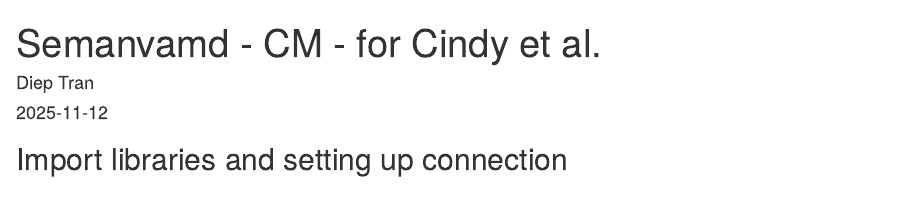
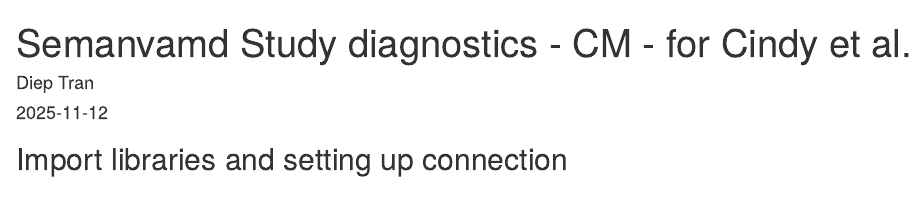
Before and after one commit to dieptran9/Semanvamd, an R Markdown document (semanvamd-study-diagnostics-cm.Rmd): the page in a window 1100 px wide, from its top. Rendered offline with R 4.5, knitr and Pandoc, with nearby package versions; some code elsewhere in the file could not run offline.

Commit message:
Semanvamd Diagnostics Cohort Method Study

```diff
--- a/semanvamd-study-diagnostics-cm.Rmd
+++ b/semanvamd-study-diagnostics-cm.Rmd
@@ -1,5 +1,5 @@
 ---
-title: "Semanvamd - CM - for Cindy et al."
+title: "Semanvamd Study diagnostics - CM - for Cindy et al."
 author: "Diep Tran"
 date: "`r Sys.Date()`"
 output: html_document
```
